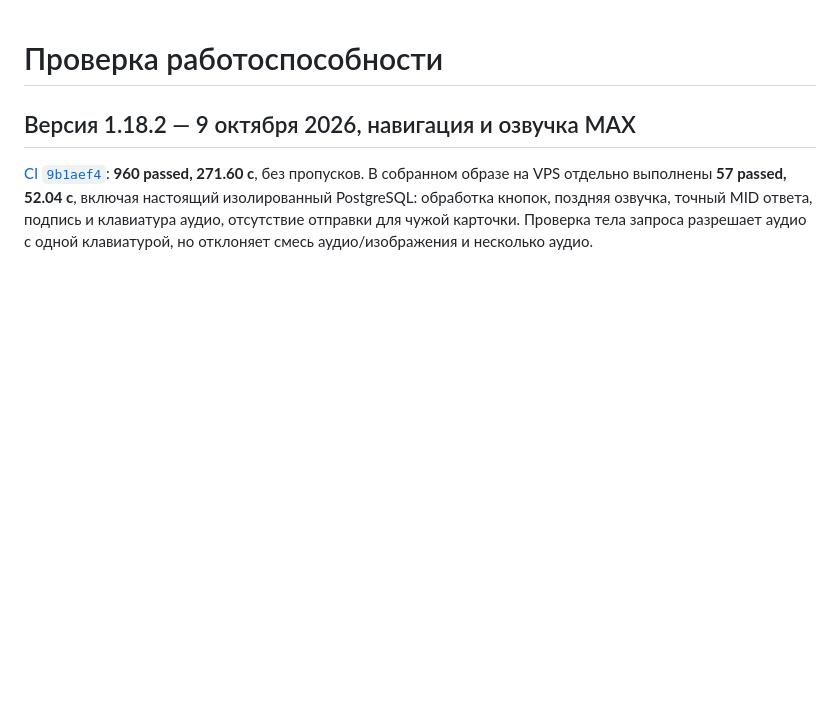
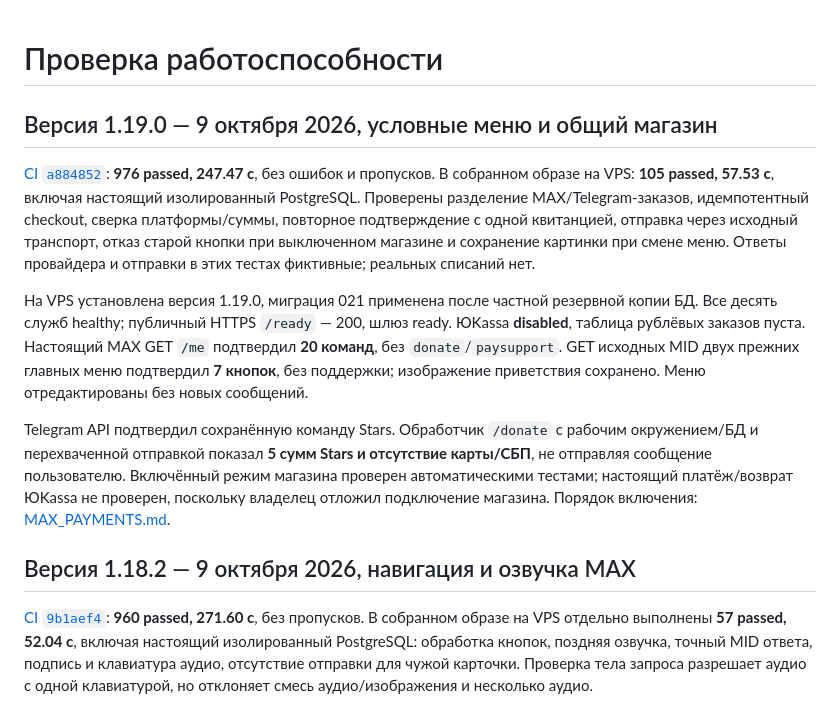
Before and after one commit to Xsenus/BibleMessengerBot, a Markdown page: docs/VALIDATION.md, the part around the change. Rendered like a GitHub page; blank space fills up the shorter version.

Commit message:
docs: record shared payment validation and live menu readbacks

```diff
--- a/docs/VALIDATION.md
+++ b/docs/VALIDATION.md
@@ -1,4 +1,28 @@
 # Проверка работоспособности
+
+## Версия 1.19.0 — 9 октября 2026, условные меню и общий магазин
+
+[CI `a884852`](https://github.com/Xsenus/BibleMessengerBot/actions/runs/37908596230):
+**976 passed, 247.47 с**, без ошибок и пропусков. В собранном образе на VPS:
+**105 passed, 57.53 с**, включая настоящий изолированный PostgreSQL. Проверены
+разделение MAX/Telegram-заказов, идемпотентный checkout, сверка платформы/суммы,
+повторное подтверждение с одной квитанцией, отправка через исходный транспорт,
+отказ старой кнопки при выключенном магазине и сохранение картинки при смене меню.
+Ответы провайдера и отправки в этих тестах фиктивные; реальных списаний нет.
+
+На VPS установлена версия 1.19.0, миграция 021 применена после частной резервной
+копии БД. Все десять служб healthy; публичный HTTPS `/ready` — 200, шлюз ready.
+ЮKassa **disabled**, таблица рублёвых заказов пуста. Настоящий MAX GET `/me`
+подтвердил **20 команд**, без `donate`/`paysupport`. GET исходных MID двух прежних
+главных меню подтвердил **7 кнопок**, без поддержки; изображение приветствия
+сохранено. Меню отредактированы без новых сообщений.
+
+Telegram API подтвердил сохранённую команду Stars. Обработчик `/donate` с рабочим
+окружением/БД и перехваченной отправкой показал **5 сумм Stars и отсутствие
+карты/СБП**, не отправляя сообщение пользователю. Включённый режим магазина
+проверен автоматическими тестами; настоящий платёж/возврат ЮKassa не проверен,
+поскольку владелец отложил подключение магазина. Порядок включения:
+[MAX_PAYMENTS.md](MAX_PAYMENTS.md).
 
 ## Версия 1.18.2 — 9 октября 2026, навигация и озвучка MAX
 
```
Also changed, not shown: docs/MAX.md (+4 -0 lines).
